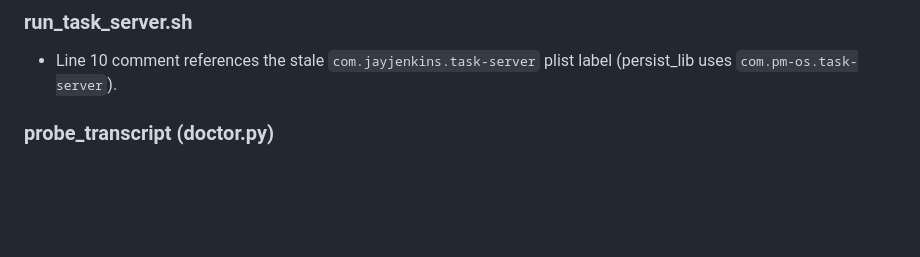
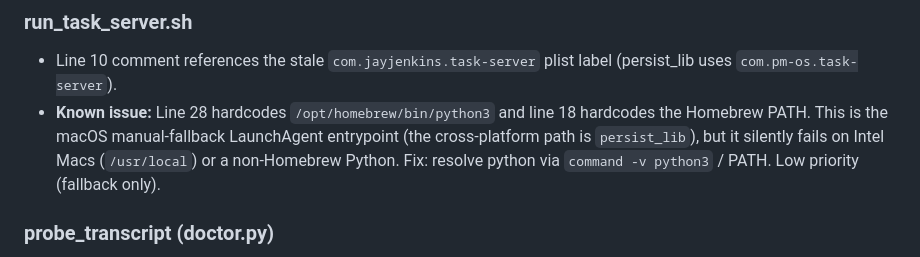
Before and after one commit to TRA514/Magnolia, a Markdown page: docs/plans/2026-06-05-phase-2-residual.md, the part around the change. GitHub-like rendering; blank space fills up the shorter version.

Commit message:
docs(residual): track run_task_server.sh hardcoded python/PATH as known issue
Co-Authored-By: Claude Opus 4.8 (1M context) <noreply@anthropic.com>

```diff
--- a/docs/plans/2026-06-05-phase-2-residual.md
+++ b/docs/plans/2026-06-05-phase-2-residual.md
@@ -140,6 +140,10 @@ Verified on macOS (the dev machine) at Phase 2 close. Each item marked with hone
 ### run_task_server.sh
 - Line 10 comment references the stale `com.jayjenkins.task-server` plist label
   (persist_lib uses `com.pm-os.task-server`).
+- **Known issue:** Line 28 hardcodes `/opt/homebrew/bin/python3` and line 18 hardcodes the
+  Homebrew PATH. This is the macOS manual-fallback LaunchAgent entrypoint (the cross-platform
+  path is `persist_lib`), but it silently fails on Intel Macs (`/usr/local`) or a non-Homebrew
+  Python. Fix: resolve python via `command -v python3` / PATH. Low priority (fallback only).
 
 ### probe_transcript (doctor.py)
 - Does an existence-only check on `session.json`, not true freshness. If a stale-but-present session
```
